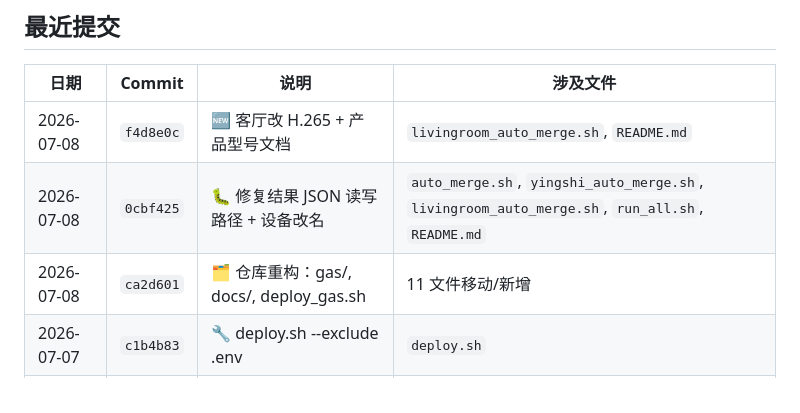
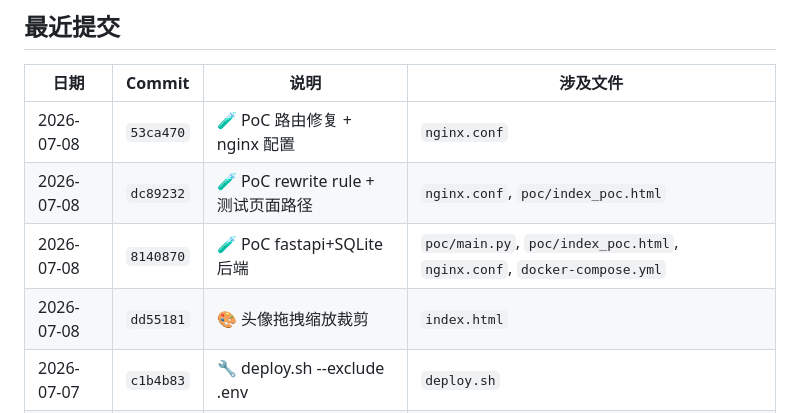
Before and after one commit to animeidea-debug/emma-focus, a Markdown page: docs/progress.md, the part around the change. Drawn GitHub-style.

Commit message:
docs: update progress with PoC commits and camera encoding info

```diff
--- a/docs/progress.md
+++ b/docs/progress.md
@@ -52,9 +52,10 @@
 
 | 日期 | Commit | 说明 | 涉及文件 |
 |------|--------|------|---------|
-| 2026-07-08 | `f4d8e0c` | 🆕 客厅改 H.265 + 产品型号文档 | `livingroom_auto_merge.sh`, `README.md` |
-| 2026-07-08 | `0cbf425` | 🐛 修复结果 JSON 读写路径 + 设备改名 | `auto_merge.sh`, `yingshi_auto_merge.sh`, `livingroom_auto_merge.sh`, `run_all.sh`, `README.md` |
-| 2026-07-08 | `ca2d601` | 🗂️ 仓库重构：gas/, docs/, deploy_gas.sh | 11 文件移动/新增 |
+| 2026-07-08 | `53ca470` | 🧪 PoC 路由修复 + nginx 配置 | `nginx.conf` |
+| 2026-07-08 | `dc89232` | 🧪 PoC rewrite rule + 测试页面路径 | `nginx.conf`, `poc/index_poc.html` |
+| 2026-07-08 | `8140870` | 🧪 PoC fastapi+SQLite 后端 | `poc/main.py`, `poc/index_poc.html`, `nginx.conf`, `docker-compose.yml` |
+| 2026-07-08 | `dd55181` | 🎨 头像拖拽缩放裁剪 | `index.html` |
 | 2026-07-07 | `c1b4b83` | 🔧 deploy.sh --exclude .env | `deploy.sh` |
 | 2026-07-07 | `bf48b13` | 🧪 test_merge.sh 快速检测模式 | `test_merge.sh` |
 | 2026-07-07 | `166048e` | 🆕 客厅 4K 脚本 | `livingroom_auto_merge.sh`, `docker-compose.yml`, `run_all.sh` |
```
